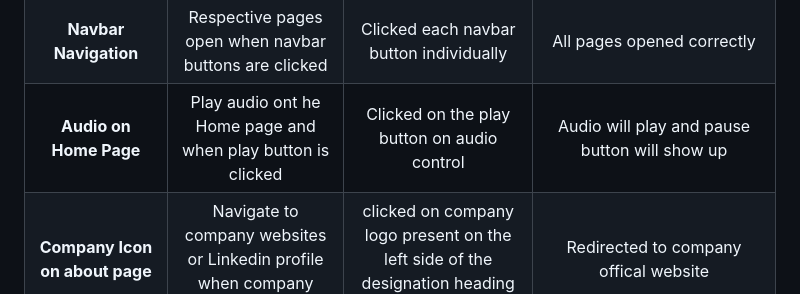
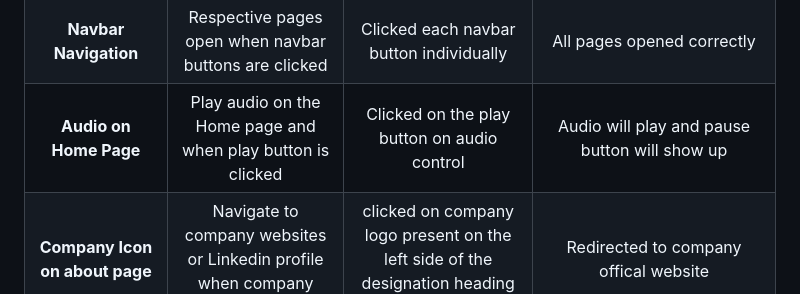
Before and after one commit to zohaibshahzadkhan/Portfolio, a Markdown page: Readme.md, the part around the change. Rendered like a GitHub page.

Commit message:
:pencil2: Fix typo error in readme

```diff
--- a/Readme.md
+++ b/Readme.md
@@ -287,7 +287,7 @@ To assess the colors and fonts, I utilized Lighthouse within Google DevTools. Th
 | :----------------------------: | :-------------------------------------------------------------------------------------: | :---------------------------------------------------------------------------------------: | :-------------------------------------------------------------------------------------------: |
 |      **Logo Interaction**      |                          Home page opens when logo is clicked                           |                                 Clicked on the Logo Icon                                  |                                 Home page opened as expected                                  |
 |     **Navbar Navigation**      |                  Respective pages open when navbar buttons are clicked                  |                          Clicked each navbar button individually                          |                                  All pages opened correctly                                   |
-|     **Audio on Home Page**     |               Play audio ont he Home page and when play button is clicked               |                        Clicked on the play button on audio control                        |                         Audio will play and pause button will show up                         |
+|     **Audio on Home Page**     |               Play audio on the Home page and when play button is clicked               |                        Clicked on the play button on audio control                        |                         Audio will play and pause button will show up                         |
 | **Company Icon on about page** |      Navigate to company websites or Linkedin profile when company logo is clicked      | clicked on company logo present on the left side of the designation heading on about page |                             Redirected to company offical website                             |
 | **Contact Link on About Page** |                 Navigates to the Contact page when the link is clicked                  |                                Clicked on the contact link                                |                                      Contact page opened                                      |
 |     **Social Media Icons**     |                    Open relevant websites in a new tab when clicked                     |                   Clicked each social media icon  present in the footer                   |                              Respective sites opened in new tabs                              |
```
